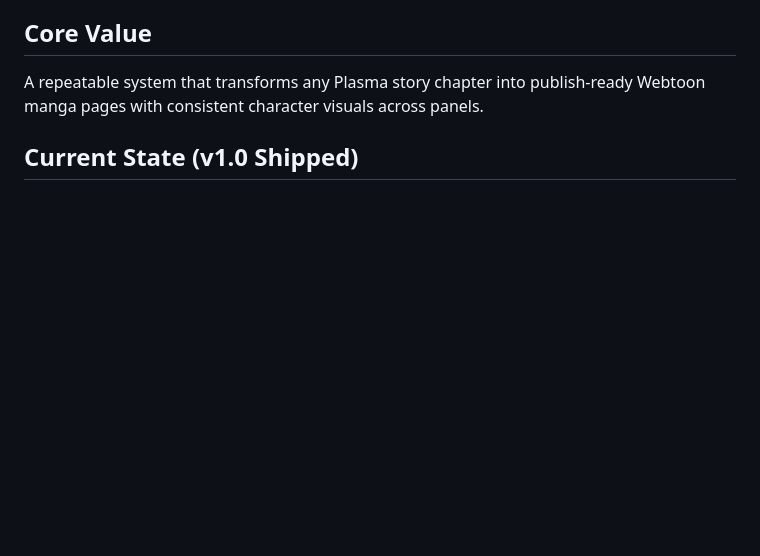
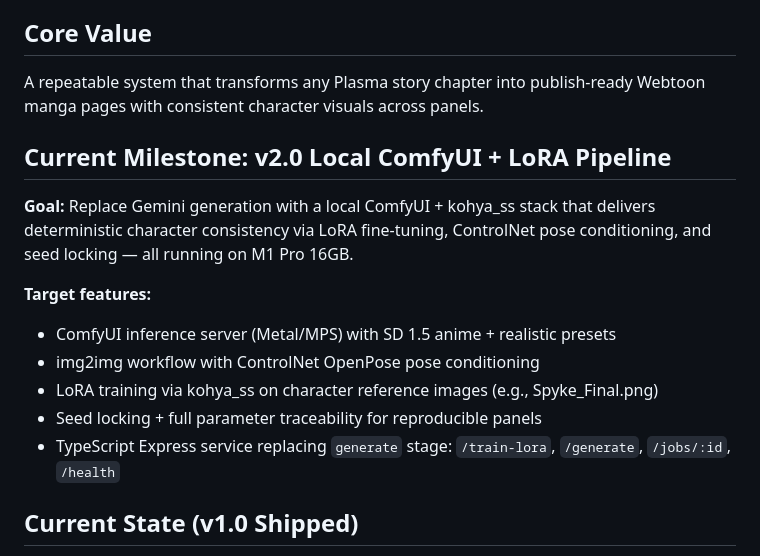
Before and after one commit to don1989/plasma, a Markdown page: .planning/PROJECT.md, the part around the change. Rendered like a GitHub page; blank space fills up the shorter version.

Commit message:
docs: start milestone v2.0 Local ComfyUI + LoRA Pipeline

```diff
--- a/.planning/PROJECT.md
+++ b/.planning/PROJECT.md
@@ -9,6 +9,17 @@ v1.0 delivered the full Gemini-based pipeline: script parsing → character fing
 ## Core Value
 
 A repeatable system that transforms any Plasma story chapter into publish-ready Webtoon manga pages with consistent character visuals across panels.
+
+## Current Milestone: v2.0 Local ComfyUI + LoRA Pipeline
+
+**Goal:** Replace Gemini generation with a local ComfyUI + kohya_ss stack that delivers deterministic character consistency via LoRA fine-tuning, ControlNet pose conditioning, and seed locking — all running on M1 Pro 16GB.
+
+**Target features:**
+- ComfyUI inference server (Metal/MPS) with SD 1.5 anime + realistic presets
+- img2img workflow with ControlNet OpenPose pose conditioning
+- LoRA training via kohya_ss on character reference images (e.g., Spyke_Final.png)
+- Seed locking + full parameter traceability for reproducible panels
+- TypeScript Express service replacing `generate` stage: `/train-lora`, `/generate`, `/jobs/:id`, `/health`
 
 ## Current State (v1.0 Shipped)
 
```
Also changed, not shown: .planning/STATE.md (+5 -3 lines).
